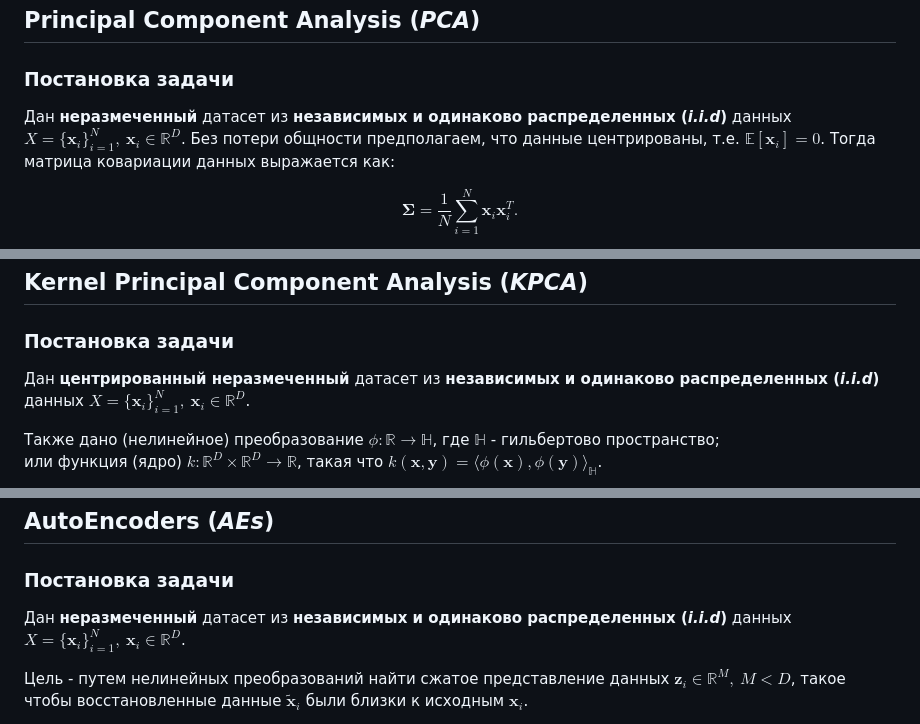
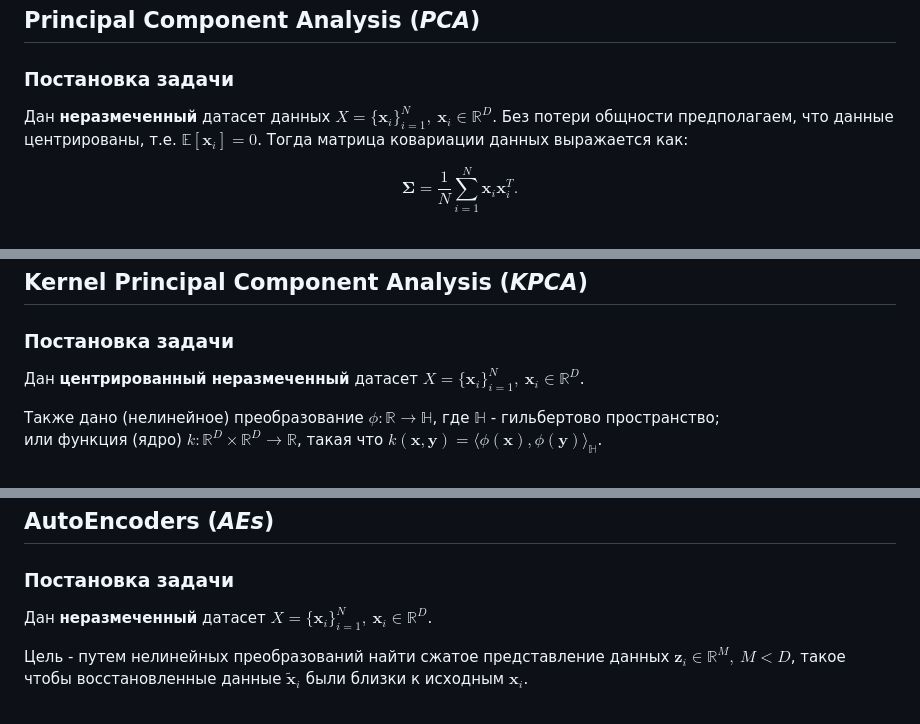
Before and after one commit to Nekson228/ETU2024_AISeminar_DataCompression, a Markdown page: docs/report.md, 3 parts joined by grey strips. Drawn GitHub-style.

Commit message:
Removed iid from report

```diff
--- a/docs/report.md
+++ b/docs/report.md
@@ -247,7 +247,7 @@ UMAP – это более современный метод, разработа
 
 ### Постановка задачи
 
-Дан **неразмеченный** датасет из **независимых и одинаково распределенных (*i.i.d*)** данных $X = \{\boldsymbol{x}_i\}_{i=1}^N,\:\boldsymbol{x}_i\in\mathbb{R}^D$.
+Дан **неразмеченный** датасет данных $X = \{\boldsymbol{x}_i\}_{i=1}^N,\:\boldsymbol{x}_i\in\mathbb{R}^D$.
 Без потери общности предполагаем, что данные центрированы, т.е. $\mathbb{E}[\boldsymbol{x}_i] = 0$.
 Тогда матрица ковариации данных выражается как:
 
@@ -423,7 +423,7 @@ $$
 
 ### Постановка задачи
 
-Дан **центрированный неразмеченный** датасет из **независимых и одинаково распределенных (*i.i.d*)** данных $X = \{\boldsymbol{x}_i\}_{i=1}^N,\:\boldsymbol{x}_i\in\mathbb{R}^D$.
+Дан **центрированный неразмеченный** датасет $X = \{\boldsymbol{x}_i\}_{i=1}^N,\:\boldsymbol{x}_i\in\mathbb{R}^D$.
 
 Также дано (нелинейное) преобразование $\phi: \mathbb{R} \to \mathbb{H}$, где $\mathbb{H}$ - гильбертово пространство; <br> или функция (ядро) $k: \mathbb{R}^D \times \mathbb{R}^D \to \mathbb{R}$, такая что $k(\boldsymbol{x}, \boldsymbol{y}) = \langle\phi(\boldsymbol{x}), \phi(\boldsymbol{y})\rangle_{\mathbb{H}}$.
 
@@ -562,7 +562,7 @@ $$
 
 ### Постановка задачи
 
-Дан **неразмеченный** датасет из **независимых и одинаково распределенных (*i.i.d*)** данных $X = \{\boldsymbol{x}_i\}_{i=1}^N,\:\boldsymbol{x}_i\in\mathbb{R}^D$.
+Дан **неразмеченный** датасет $X = \{\boldsymbol{x}_i\}_{i=1}^N,\:\boldsymbol{x}_i\in\mathbb{R}^D$.
 
 Цель - путем нелинейных преобразований найти сжатое представление данных $\boldsymbol{z}_i\in\mathbb{R}^M,\:M<D$, такое чтобы восстановленные данные $\tilde{\boldsymbol{x}}_i$ были близки к исходным $\boldsymbol{x}_i$.
 
```
Also changed, not shown: other parts of docs/report.md (+1 -1 lines).
